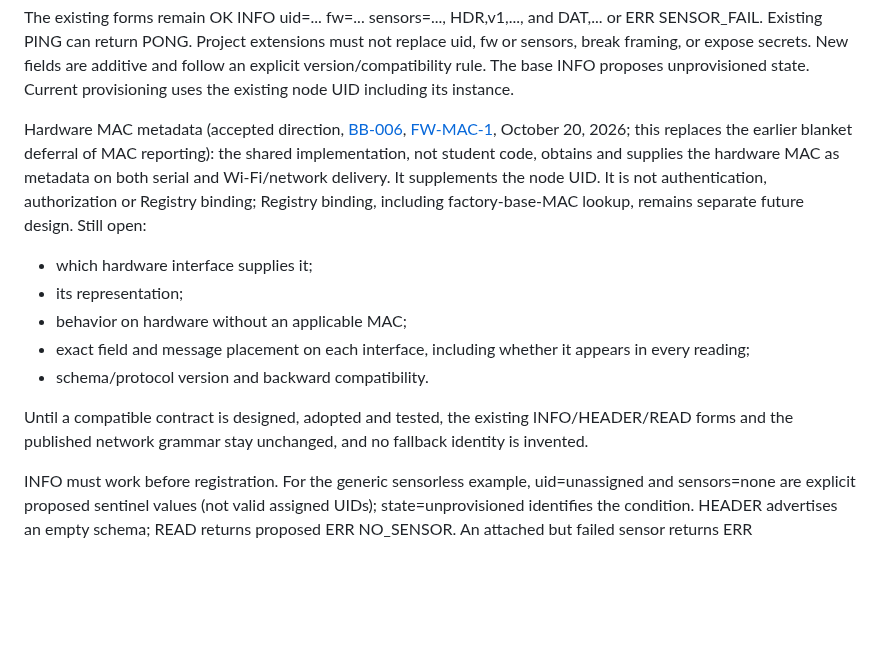
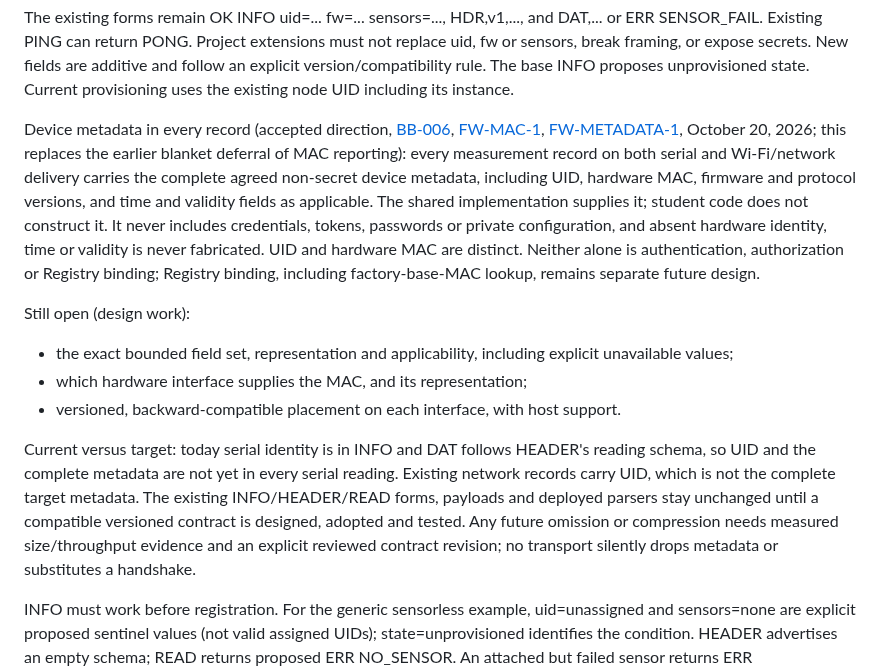
Before and after one commit to bardphysicslab/bardbox, a Markdown page: docs/firmware-base-and-serial-api.md, the part around the change. GitHub-like rendering; blank space fills up the shorter version.

Commit message:
Reconcile every-record device metadata (FW-METADATA-1); clarify BB-005 status
BB-006 and the base/serial proposal now state the settled target: every
measurement record on both serial and Wi-Fi/network carries the complete agreed
non-secret device metadata, supplied by the shared implementation, with no
credentials or fabricated absent fields. Field set, unavailable values, MAC
source and versioned compatible placement stay open; current serial and network
forms are unchanged and not claimed complete; omission or compression needs
measured evidence and a reviewed contract revision. BB-005 now says the existing
template starter remains while the new core and scaffold are not yet created.

Co-Authored-By: Claude Opus 5.5 <noreply@anthropic.com>

```diff
--- a/docs/firmware-base-and-serial-api.md
+++ b/docs/firmware-base-and-serial-api.md
@@ -42,23 +42,34 @@ are additive and follow an explicit version/compatibility rule. The base INFO
 proposes unprovisioned state. Current provisioning uses the existing node UID
 including its instance.
 
-Hardware MAC metadata (accepted direction, [BB-006](DECISIONS.md),
-[FW-MAC-1](https://github.com/bardphysicslab/bardbox/issues/31#issuecomment-6289751206), October 20, 2026; this replaces the earlier blanket
-deferral of MAC reporting): the shared implementation, not student code, obtains
-and supplies the hardware MAC as metadata on both serial and Wi-Fi/network
-delivery. It supplements the node UID. It is not authentication, authorization
-or Registry binding; Registry binding, including factory-base-MAC lookup,
-remains separate future design. Still open:
-- which hardware interface supplies it;
-- its representation;
-- behavior on hardware without an applicable MAC;
-- exact field and message placement on each interface, including whether it
-  appears in every reading;
-- schema/protocol version and backward compatibility.
+Device metadata in every record (accepted direction, [BB-006](DECISIONS.md),
+[FW-MAC-1](https://github.com/bardphysicslab/bardbox/issues/31#issuecomment-6289751206), [FW-METADATA-1](https://github.com/bardphysicslab/bardbox/issues/31#issuecomment-6289777348),
+October 20, 2026; this replaces the earlier blanket deferral of MAC reporting):
+every measurement record on both serial and Wi-Fi/network delivery carries the
+complete agreed non-secret device metadata, including UID, hardware MAC,
+firmware and protocol versions, and time and validity fields as applicable. The
+shared implementation supplies it; student code does not construct it. It never
+includes credentials, tokens, passwords or private configuration, and absent
+hardware identity, time or validity is never fabricated. UID and hardware MAC
+are distinct. Neither alone is authentication, authorization or Registry
+binding; Registry binding, including factory-base-MAC lookup, remains separate
+future design.
 
-Until a compatible contract is designed, adopted and tested, the existing
-INFO/HEADER/READ forms and the published network grammar stay unchanged, and no
-fallback identity is invented.
+Still open (design work):
+
+- the exact bounded field set, representation and applicability, including
+  explicit unavailable values;
+- which hardware interface supplies the MAC, and its representation;
+- versioned, backward-compatible placement on each interface, with host support.
+
+Current versus target: today serial identity is in INFO and DAT follows
+HEADER's reading schema, so UID and the complete metadata are not yet in every
+serial reading. Existing network records carry UID, which is not the complete
+target metadata. The existing INFO/HEADER/READ forms, payloads and deployed
+parsers stay unchanged until a compatible versioned contract is designed,
+adopted and tested. Any future omission or compression needs measured
+size/throughput evidence and an explicit reviewed contract revision; no
+transport silently drops metadata or substitutes a handshake.
 
 INFO must work before registration. For the generic sensorless example,
 uid=unassigned and sensors=none are explicit proposed sentinel values (not valid
```
Also changed, not shown: docs/DECISIONS.md (+2 -2 lines).
